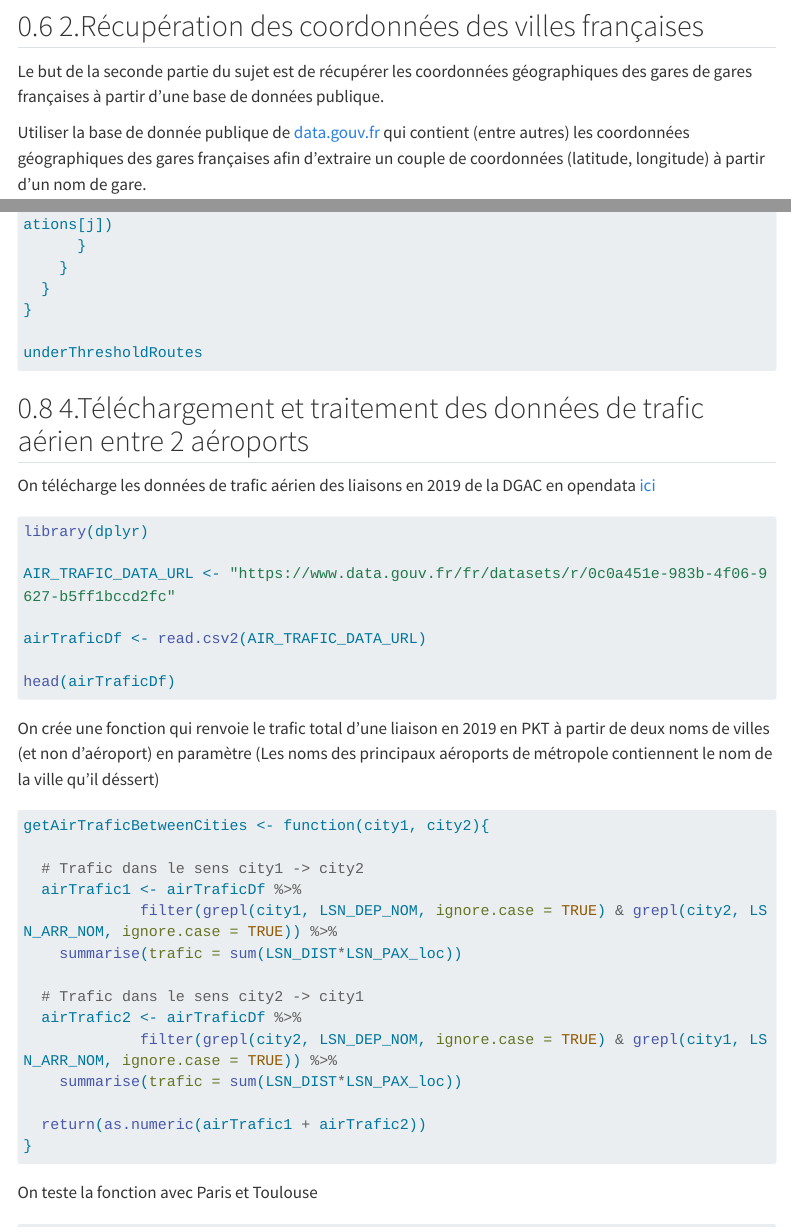
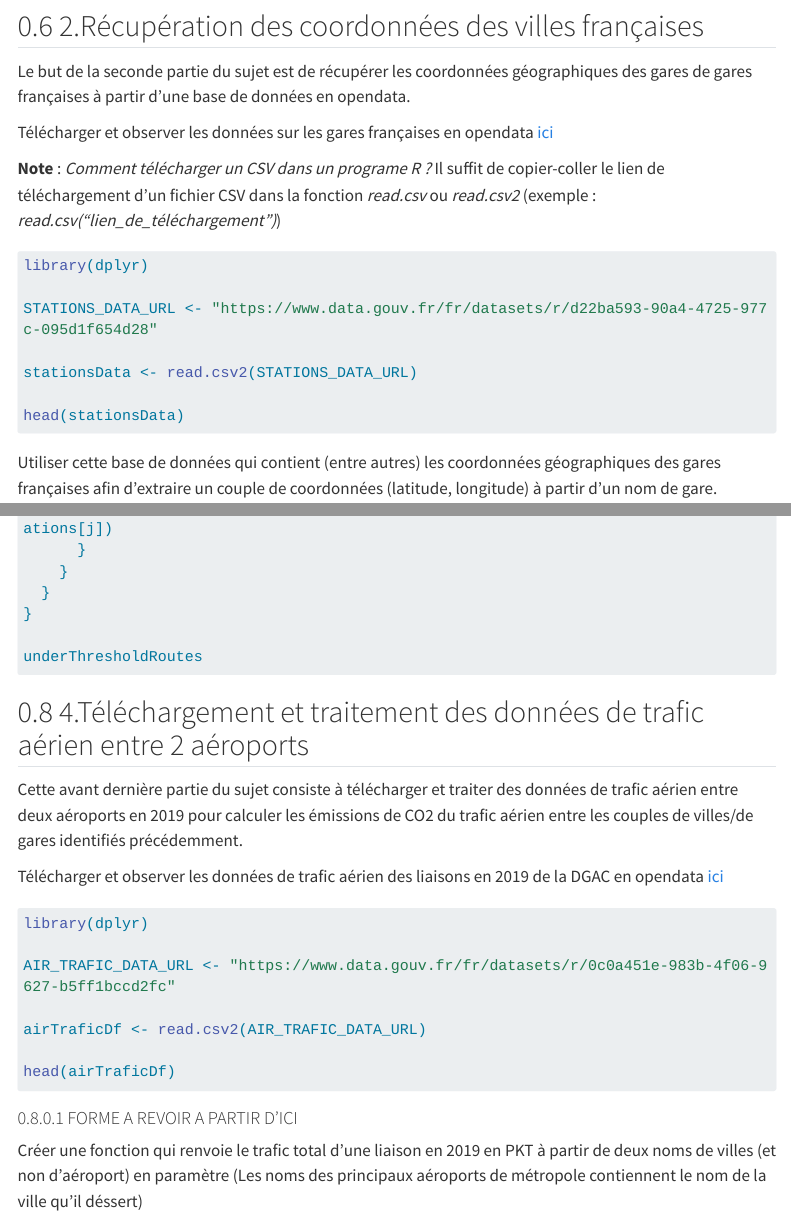
Before and after one commit to ntoulemonde/funathon2024_sujet1, a Quarto document (index.qmd): the page in a window 1100 px wide, from 4620 px down, and a second part further down, joined at a grey line. Rendered offline with R 4.5, knitr and Pandoc in place of Quarto, with nearby package versions; the code chunks are not run, so their results and figures are left out; menus at the side of the page are left out; long lines of code are wrapped.

Commit message:
Idem que le commit précédent

````diff
--- a/index.qmd
+++ b/index.qmd
@@ -203,13 +203,25 @@ apiData # Très long à afficher dans les rendus Quarto
 
 ## 2.Récupération des coordonnées des villes françaises
 
-Le but de la seconde partie du sujet est de récupérer les coordonnées géographiques des gares de gares françaises à partir d'une base de données publique.
+Le but de la seconde partie du sujet est de récupérer les coordonnées géographiques des gares de gares françaises à partir d'une base de données en opendata.
 
-Utiliser la base de donnée publique de [data.gouv.fr](https://www.data.gouv.fr/fr/datasets/liste-des-gares/) qui contient (entre autres) les coordonnées géographiques des gares françaises afin d'extraire un couple de coordonnées (latitude, longitude) à partir d'un nom de gare.
+Télécharger et observer les données sur les gares françaises en opendata [ici](https://www.data.gouv.fr/fr/datasets/liste-des-gares/)
 
 ::: {note}
 **Note** : *Comment télécharger un CSV dans un programe R ?* Il suffit de copier-coller le lien de téléchargement d'un fichier CSV dans la fonction *read.csv* ou *read.csv2* (exemple : *read.csv("lien_de_téléchargement")*)
 :::
+
+```{r}
+library(dplyr)
+
+STATIONS_DATA_URL <- "https://www.data.gouv.fr/fr/datasets/r/d22ba593-90a4-4725-977c-095d1f654d28"
+
+stationsData <- read.csv2(STATIONS_DATA_URL)
+
+head(stationsData)
+```
+
+Utiliser cette base de données qui contient (entre autres) les coordonnées géographiques des gares françaises afin d'extraire un couple de coordonnées (latitude, longitude) à partir d'un nom de gare.
 
 ```{r}
 library(dplyr)
@@ -449,7 +461,9 @@ underThresholdRoutes
 
 ## 4.Téléchargement et traitement des données de trafic aérien entre 2 aéroports
 
-On télécharge les données de trafic aérien des liaisons en 2019 de la DGAC en opendata [ici](https://www.data.gouv.fr/fr/datasets/trafic-aerien-commercial-mensuel-francais-par-paire-daeroports-par-sens-depuis-1990/)
+Cette avant dernière partie du sujet consiste à télécharger et traiter des données de trafic aérien entre deux aéroports en 2019 pour calculer les émissions de CO2 du trafic aérien entre les couples de villes/de gares identifiés précédemment.
+
+Télécharger  et observer les données de trafic aérien des liaisons en 2019 de la DGAC en opendata [ici](https://www.data.gouv.fr/fr/datasets/trafic-aerien-commercial-mensuel-francais-par-paire-daeroports-par-sens-depuis-1990/)
 
 ```{r}
 library(dplyr)
@@ -461,7 +475,9 @@ airTraficDf <- read.csv2(AIR_TRAFIC_DATA_URL)
 head(airTraficDf)
 ```
 
-On crée une fonction qui renvoie le trafic total d'une liaison en 2019 en PKT à partir de deux noms de villes (et non d'aéroport) en paramètre (Les noms des principaux aéroports de métropole contiennent le nom de la ville qu'il déssert)
+#### FORME A REVOIR A PARTIR D'ICI ####
+
+Créer une fonction qui renvoie le trafic total d'une liaison en 2019 en PKT à partir de deux noms de villes (et non d'aéroport) en paramètre (Les noms des principaux aéroports de métropole contiennent le nom de la ville qu'il déssert)
 
 ```{r}
 getAirTraficBetweenCities <- function(city1, city2){
````
Also changed, not shown: index.qmd (6 more changed lines).
